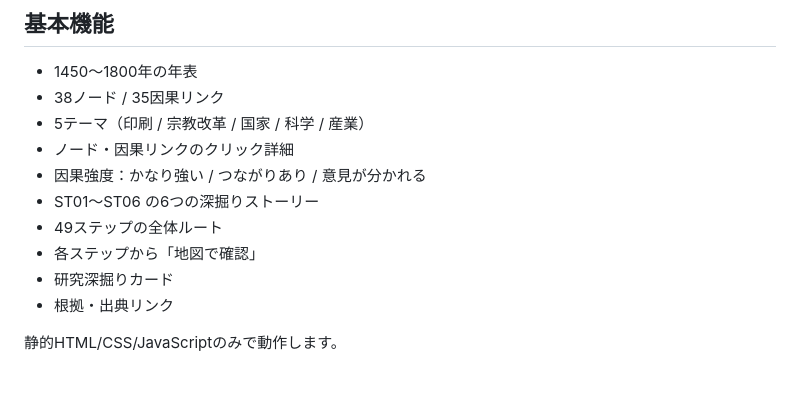
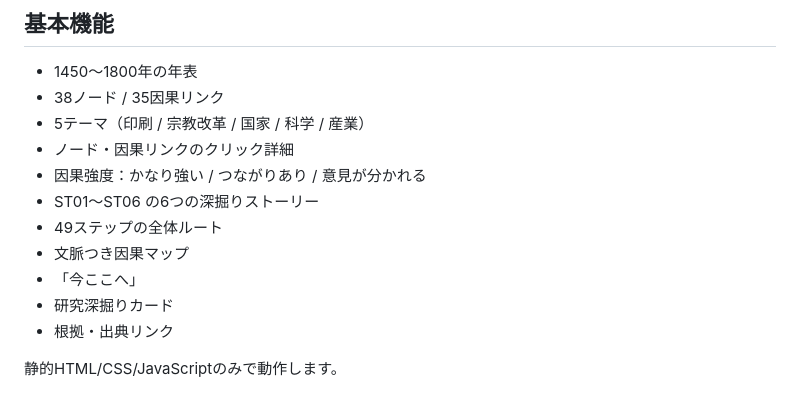
Before and after one commit to boqxxxpod-debug/case00a-ai-world-history-timeline, a Markdown page: README.md, the part around one of its changes. Rendered like a GitHub page.

```diff
--- a/README.md
+++ b/README.md
@@ -83,7 +85,8 @@ v0.5で49ステップの内容を深くしたので、v0.6では**6つのスト
 - 因果強度：かなり強い / つながりあり / 意見が分かれる
 - ST01〜ST06 の6つの深掘りストーリー
 - 49ステップの全体ルート
-- 各ステップから「地図で確認」
+- 文脈つき因果マップ
+- 「今ここへ」
 - 研究深掘りカード
 - 根拠・出典リンク
 
```
Also changed, not shown: other parts of README.md (+31 -29 lines).
